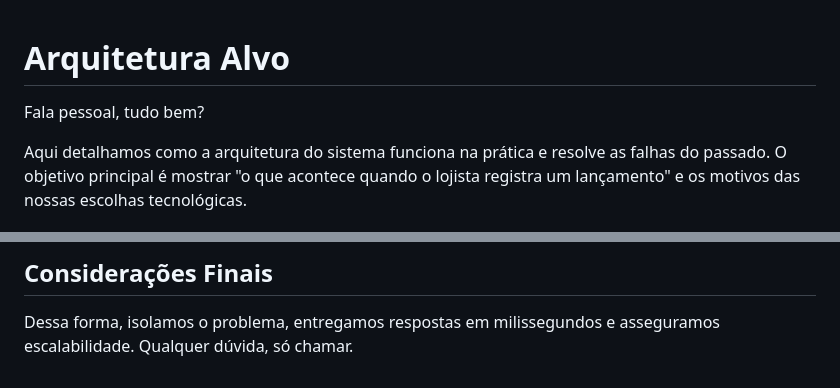
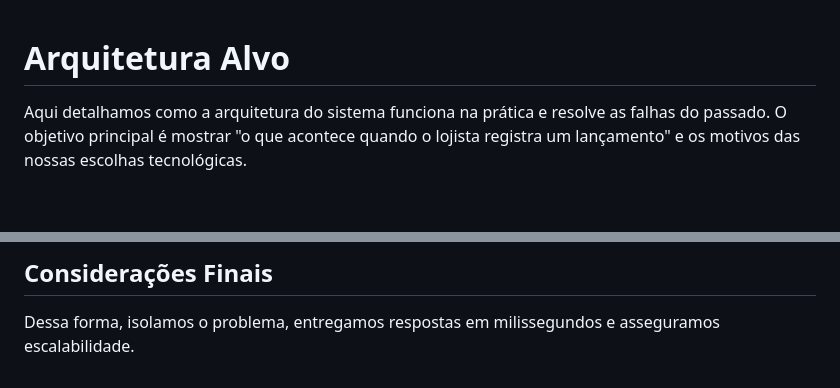
Before and after one commit to higordiego/keyrus, a Markdown page: docs/arquitetura-alvo.md, 2 parts joined by grey strips. Drawn GitHub-style; blank space fills up the shorter version.

```diff
--- a/docs/arquitetura-alvo.md
+++ b/docs/arquitetura-alvo.md
@@ -1,6 +1,4 @@
 # Arquitetura Alvo
-
-Fala pessoal, tudo bem?
 
 Aqui detalhamos como a arquitetura do sistema funciona na prática e resolve as falhas do passado. O objetivo principal é mostrar "o que acontece quando o lojista registra um lançamento" e os motivos das nossas escolhas tecnológicas.
 
@@ -105,4 +103,3 @@ sequenceDiagram
 ## Considerações Finais
 
 Dessa forma, isolamos o problema, entregamos respostas em milissegundos e asseguramos escalabilidade.
-Qualquer dúvida, só chamar.
```
Also changed, not shown: README.md (+1 -5 lines).
